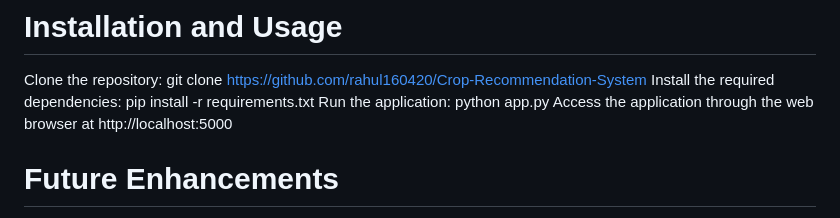
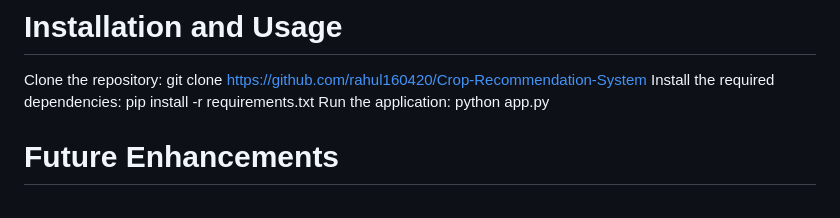
Before and after one commit to rahul160420/Crop-Recommendation-System, a Markdown page: README.md, the part around the change. GitHub-like rendering.

```diff
--- a/README.md
+++ b/README.md
@@ -24,7 +24,6 @@ JavaScript: Scripting language used for client-side interactions and enhancing t
 Clone the repository: git clone https://github.com/rahul160420/Crop-Recommendation-System
 Install the required dependencies: pip install -r requirements.txt
 Run the application: python app.py
-Access the application through the web browser at http://localhost:5000
 # Future Enhancements
 Integration of real-time weather data to improve the accuracy of recommendations.
 Incorporation of crop market prices and profitability analysis to assist farmers in making economically viable decisions.
```
